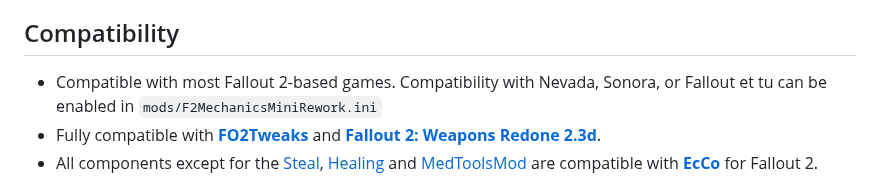
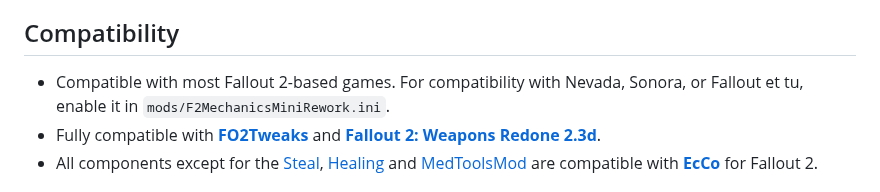
Before and after one commit to dekrus/Fallout2MechanicsMiniRework, a Markdown page: README.md, the part around the change. GitHub-like rendering.

```diff
--- a/README.md
+++ b/README.md
@@ -364,7 +364,7 @@ Adds unique properties to different attack types:
 - No points are deducted if Intelligence decreases later
 
 ## Compatibility
-- Compatible with most Fallout 2-based games. Compatibility with Nevada, Sonora, or Fallout et tu can be enabled in `mods/F2MechanicsMiniRework.ini`
+- Compatible with most Fallout 2-based games. For compatibility with Nevada, Sonora, or Fallout et tu, enable it in `mods/F2MechanicsMiniRework.ini`.
 - Fully compatible with [__FO2Tweaks__](https://github.com/BGforgeNet/FO2tweaks) and [__Fallout 2: Weapons Redone 2.3d__](https://www.nma-fallout.com/resources/fallout-2-weapons-redone.72/).
 - All components except for the [Steal](#steal), [Healing](#healing) and [MedToolsMod](#medical-tools) are compatible with [__EcCo__](https://github.com/phobos2077/fo2_ecco/tree/master) for Fallout 2.
 ## Setting up compatibility with EcCo
```
